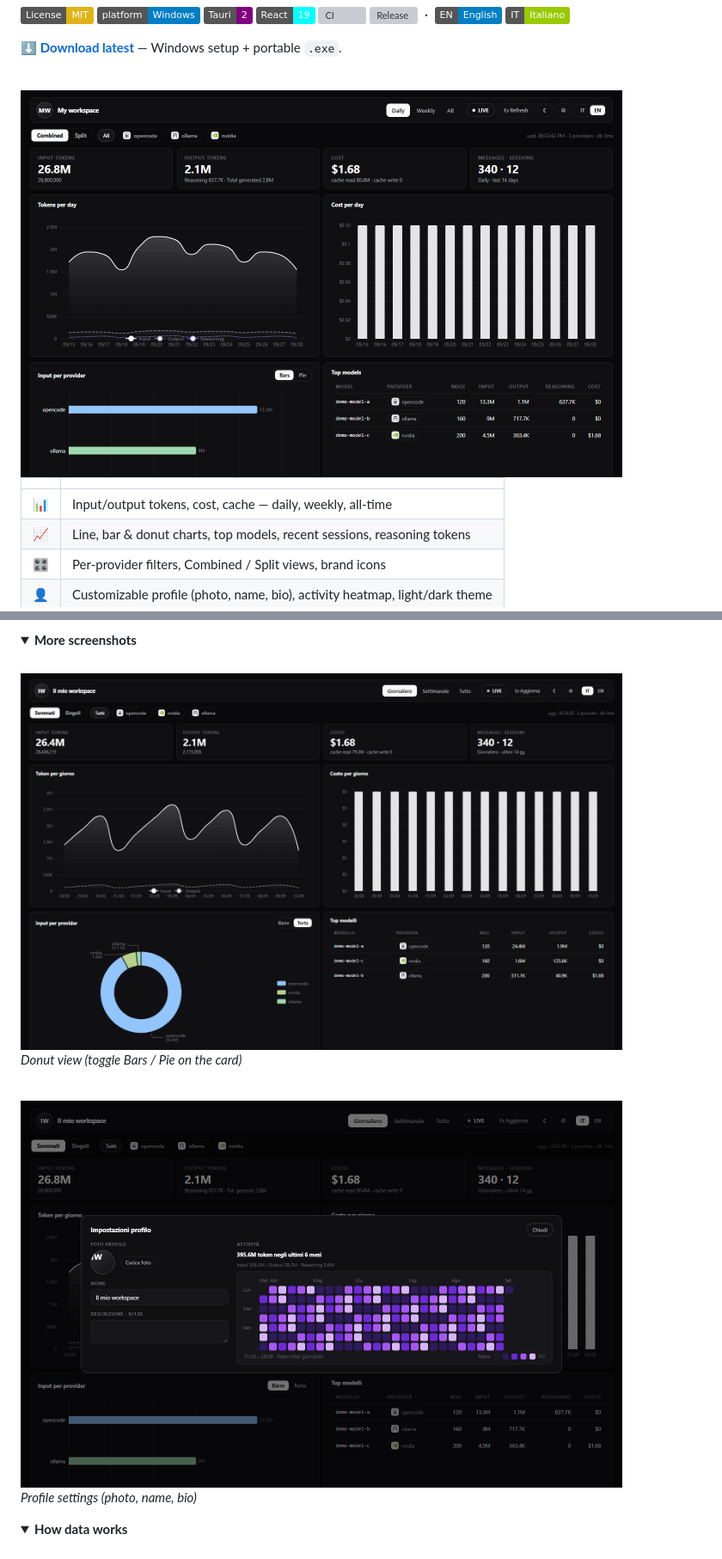
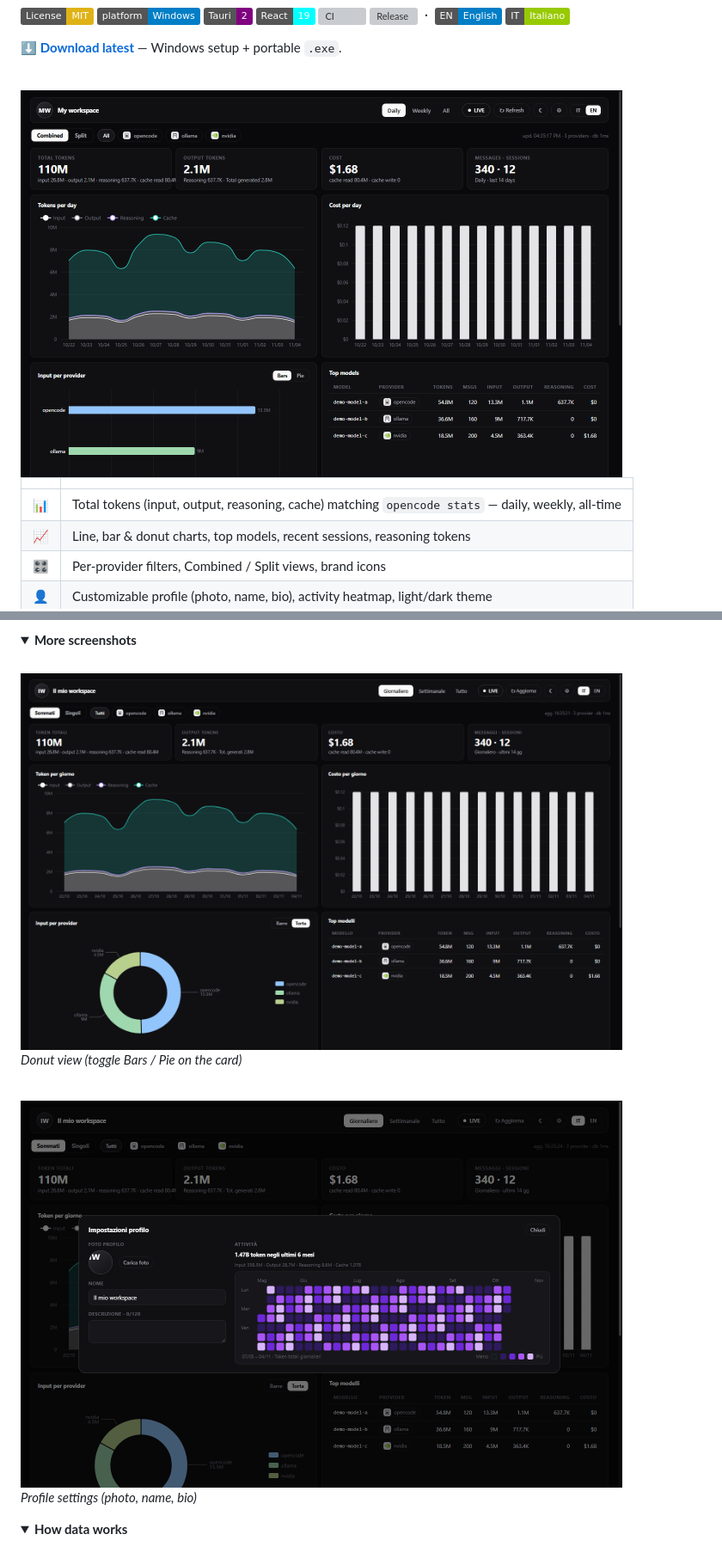
Before and after one commit to terzastella/opencode-stats, a Markdown page: README.md, 2 parts joined by grey strips. Shown at 86% size. Drawn GitHub-style; pictures changed too: docs/screenshots/chart-pie.png, docs/screenshots/dashboard-en.png, docs/screenshots/settings.png; folded sections open; badges without logos; grey boxes are pictures that could not be loaded.

```diff
--- a/README.md
+++ b/README.md
@@ -24,7 +24,7 @@ Lightweight desktop dashboard for your OpenCode usage — tokens, costs, charts.
 
 | | |
 |---|---|
-| 📊 | Input/output tokens, cost, cache — daily, weekly, all-time |
+| 📊 | Total tokens (input, output, reasoning, cache) matching `opencode stats` — daily, weekly, all-time |
 | 📈 | Line, bar & donut charts, top models, recent sessions, reasoning tokens |
 | 🎛️ | Per-provider filters, Combined / Split views, brand icons |
 | 👤 | Customizable profile (photo, name, bio), activity heatmap, light/dark theme |
```
Also changed, not shown: other parts of README.md (+1 -1 lines), docs/screenshots/dashboard-it.png, docs/screenshots/heatmap-hover.png, 2 other files.
